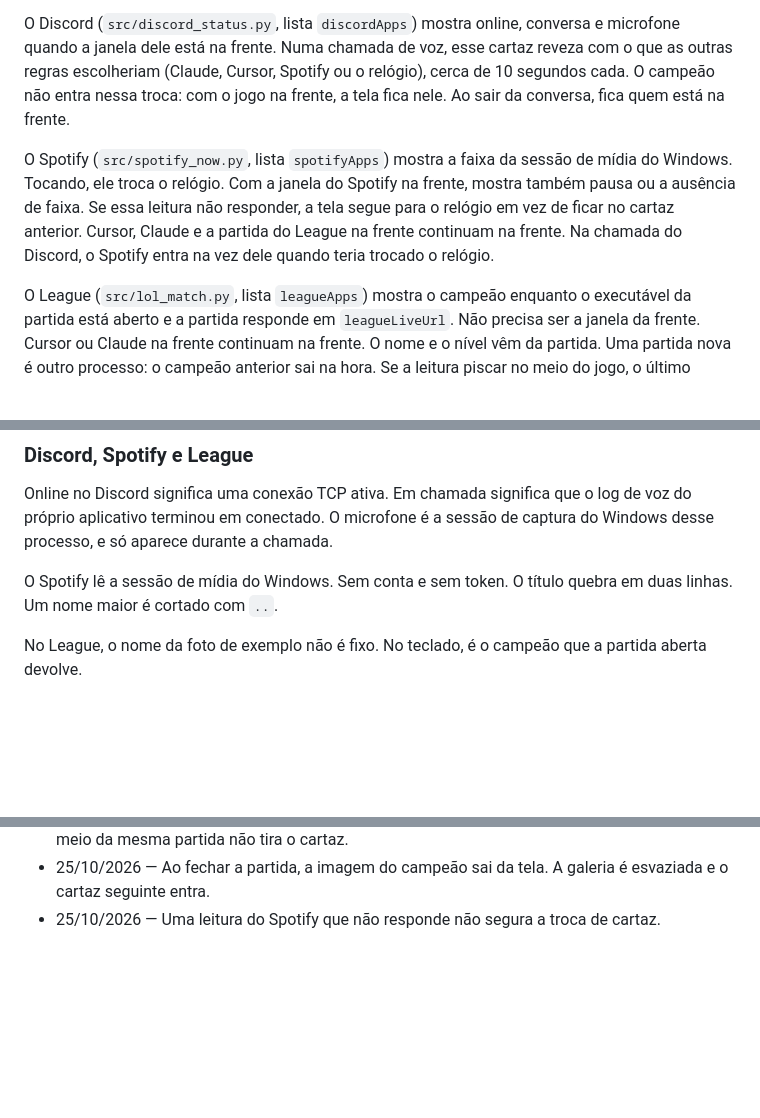
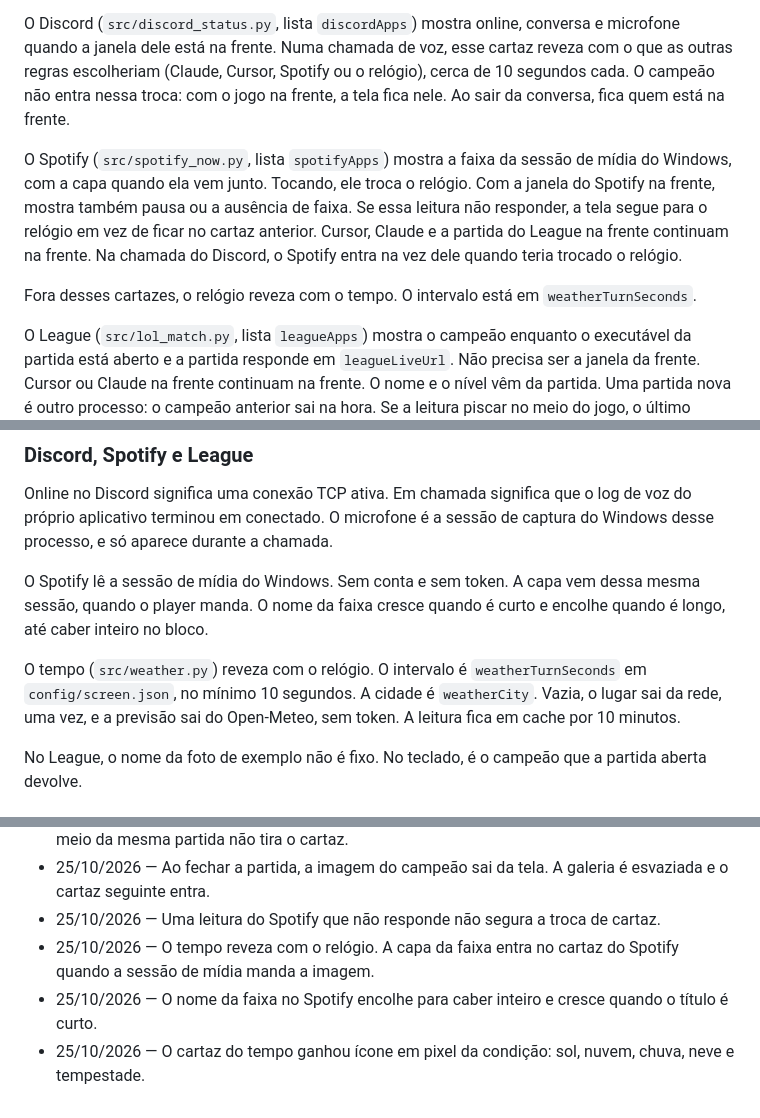
Before and after one commit to RicckVale/titorion-custom-screen, a Markdown page: docs/tecnicos/tela.md, 3 parts joined by grey strips. Rendered like a GitHub page; blank space fills up the shorter version.

```diff
--- a/docs/tecnicos/tela.md
+++ b/docs/tecnicos/tela.md
@@ -86,7 +86,9 @@ Comando novo, fora de `0x40` / `0x41` / `0x42` e das páginas já documentadas,
 
 O Discord (`src/discord_status.py`, lista `discordApps`) mostra online, conversa e microfone quando a janela dele está na frente. Numa chamada de voz, esse cartaz reveza com o que as outras regras escolheriam (Claude, Cursor, Spotify ou o relógio), cerca de 10 segundos cada. O campeão não entra nessa troca: com o jogo na frente, a tela fica nele. Ao sair da conversa, fica quem está na frente.
 
-O Spotify (`src/spotify_now.py`, lista `spotifyApps`) mostra a faixa da sessão de mídia do Windows. Tocando, ele troca o relógio. Com a janela do Spotify na frente, mostra também pausa ou a ausência de faixa. Se essa leitura não responder, a tela segue para o relógio em vez de ficar no cartaz anterior. Cursor, Claude e a partida do League na frente continuam na frente. Na chamada do Discord, o Spotify entra na vez dele quando teria trocado o relógio.
+O Spotify (`src/spotify_now.py`, lista `spotifyApps`) mostra a faixa da sessão de mídia do Windows, com a capa quando ela vem junto. Tocando, ele troca o relógio. Com a janela do Spotify na frente, mostra também pausa ou a ausência de faixa. Se essa leitura não responder, a tela segue para o relógio em vez de ficar no cartaz anterior. Cursor, Claude e a partida do League na frente continuam na frente. Na chamada do Discord, o Spotify entra na vez dele quando teria trocado o relógio.
+
+Fora desses cartazes, o relógio reveza com o tempo. O intervalo está em `weatherTurnSeconds`.
 
 O League (`src/lol_match.py`, lista `leagueApps`) mostra o campeão enquanto o executável da partida está aberto e a partida responde em `leagueLiveUrl`. Não precisa ser a janela da frente. Cursor ou Claude na frente continuam na frente. O nome e o nível vêm da partida. Uma partida nova é outro processo: o campeão anterior sai na hora. Se a leitura piscar no meio do jogo, o último campeão continua na tela. Quando o nome muda, e de novo quando a partida fecha, o Screen Studio esvazia as imagens guardadas e grava o cartaz seguinte. Sem isso a foto do campeão continua na tela. O relógio roxo pode aparecer nesse intervalo. Uma chamada do Discord não cobre esse cartaz. A resposta não diz se uma skill está pronta, e o comando de luz do teclado ainda não foi capturado, então as teclas não mudam de cor. Um erro de envio não desliga o monitor: ele tenta de novo.
 
@@ -127,7 +129,9 @@ Uma organização que só tem acesso de API, e não a sessão do chat, não devo
 
 Online no Discord significa uma conexão TCP ativa. Em chamada significa que o log de voz do próprio aplicativo terminou em conectado. O microfone é a sessão de captura do Windows desse processo, e só aparece durante a chamada.
 
-O Spotify lê a sessão de mídia do Windows. Sem conta e sem token. O título quebra em duas linhas. Um nome maior é cortado com `..`.
+O Spotify lê a sessão de mídia do Windows. Sem conta e sem token. A capa vem dessa mesma sessão, quando o player manda. O nome da faixa cresce quando é curto e encolhe quando é longo, até caber inteiro no bloco.
+
+O tempo (`src/weather.py`) reveza com o relógio. O intervalo é `weatherTurnSeconds` em `config/screen.json`, no mínimo 10 segundos. A cidade é `weatherCity`. Vazia, o lugar sai da rede, uma vez, e a previsão sai do Open-Meteo, sem token. A leitura fica em cache por 10 minutos.
 
 No League, o nome da foto de exemplo não é fixo. No teclado, é o campeão que a partida aberta devolve.
 
@@ -162,3 +166,6 @@ No teclado, o Screen Studio sobe pela bandeja (`Screen Studio.bat`). A janela n
 - 24/10/2026 — Troca de campeão esvazia a galeria antes de gravar. Uma leitura que pisca no meio da mesma partida não tira o cartaz.
 - 25/10/2026 — Ao fechar a partida, a imagem do campeão sai da tela. A galeria é esvaziada e o cartaz seguinte entra.
 - 25/10/2026 — Uma leitura do Spotify que não responde não segura a troca de cartaz.
+- 25/10/2026 — O tempo reveza com o relógio. A capa da faixa entra no cartaz do Spotify quando a sessão de mídia manda a imagem.
+- 25/10/2026 — O nome da faixa no Spotify encolhe para caber inteiro e cresce quando o título é curto.
+- 25/10/2026 — O cartaz do tempo ganhou ícone em pixel da condição: sol, nuvem, chuva, neve e tempestade.
```
Also changed, not shown: README.md (+4 -4 lines), assets/preview-spotify.png, assets/preview-weather.png (added), 7 other files.
